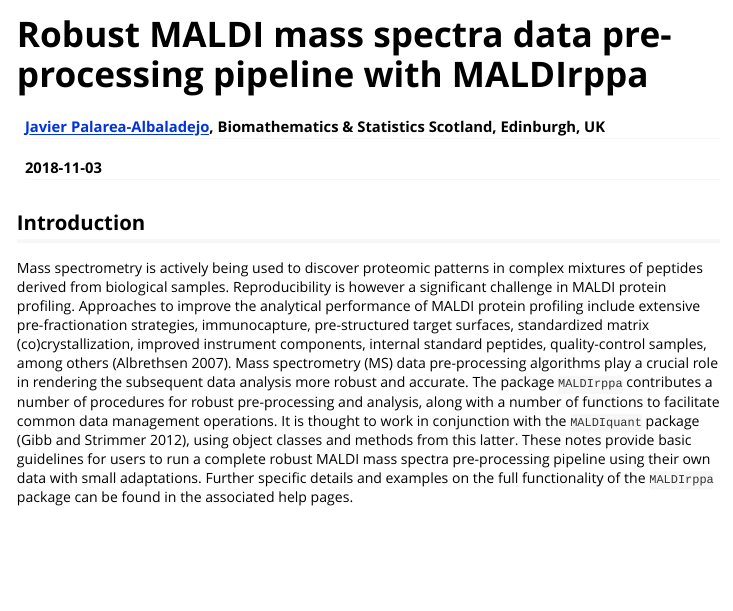
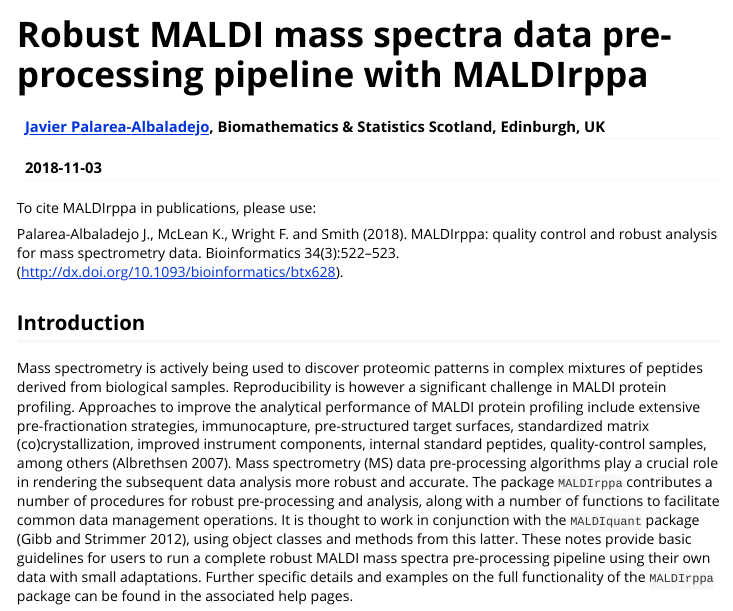
Before and after one commit to Japal/MALDIrppa, an R Markdown document (vignettes/MALDIrppa_vignette.Rmd): the page in a window 1100 px wide, from its top. Rendered offline with R 4.5, knitr and Pandoc, with nearby package versions; some code elsewhere in the file could not run offline.

Commit message:
Minor revision

````diff
--- a/vignettes/MALDIrppa_vignette.Rmd
+++ b/vignettes/MALDIrppa_vignette.Rmd
@@ -25,6 +25,10 @@
 options(width = 999)
 knitr::opts_chunk$set(fig.align='center', fig.width=5.5, fig.height=4.5, message=FALSE)
 ```
+
+To cite MALDIrppa in publications, please use:
+
+Palarea-Albaladejo J., McLean K., Wright F. and Smith (2018). MALDIrppa: quality control and robust analysis for mass spectrometry data. Bioinformatics 34(3):522--523. (http://dx.doi.org/10.1093/bioinformatics/btx628).
 
 ## Introduction
 
````
Also changed, not shown: 5 other files.
